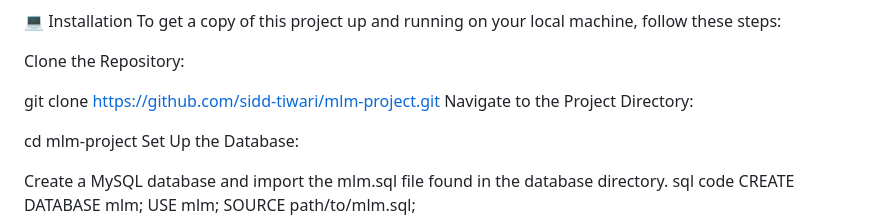
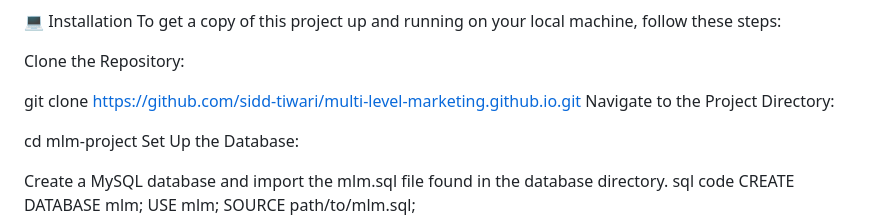
Before and after one commit to Sidd-Tiwari/Multi-level-marketing.github.io, a Markdown page: README.md, the part around the change. Drawn GitHub-style.

```diff
--- a/README.md
+++ b/README.md
@@ -36,7 +36,7 @@ To get a copy of this project up and running on your local machine, follow these
 
 Clone the Repository:
 
-git clone https://github.com/sidd-tiwari/mlm-project.git
+git clone https://github.com/sidd-tiwari/multi-level-marketing.github.io.git
 Navigate to the Project Directory:
 
 cd mlm-project
```
